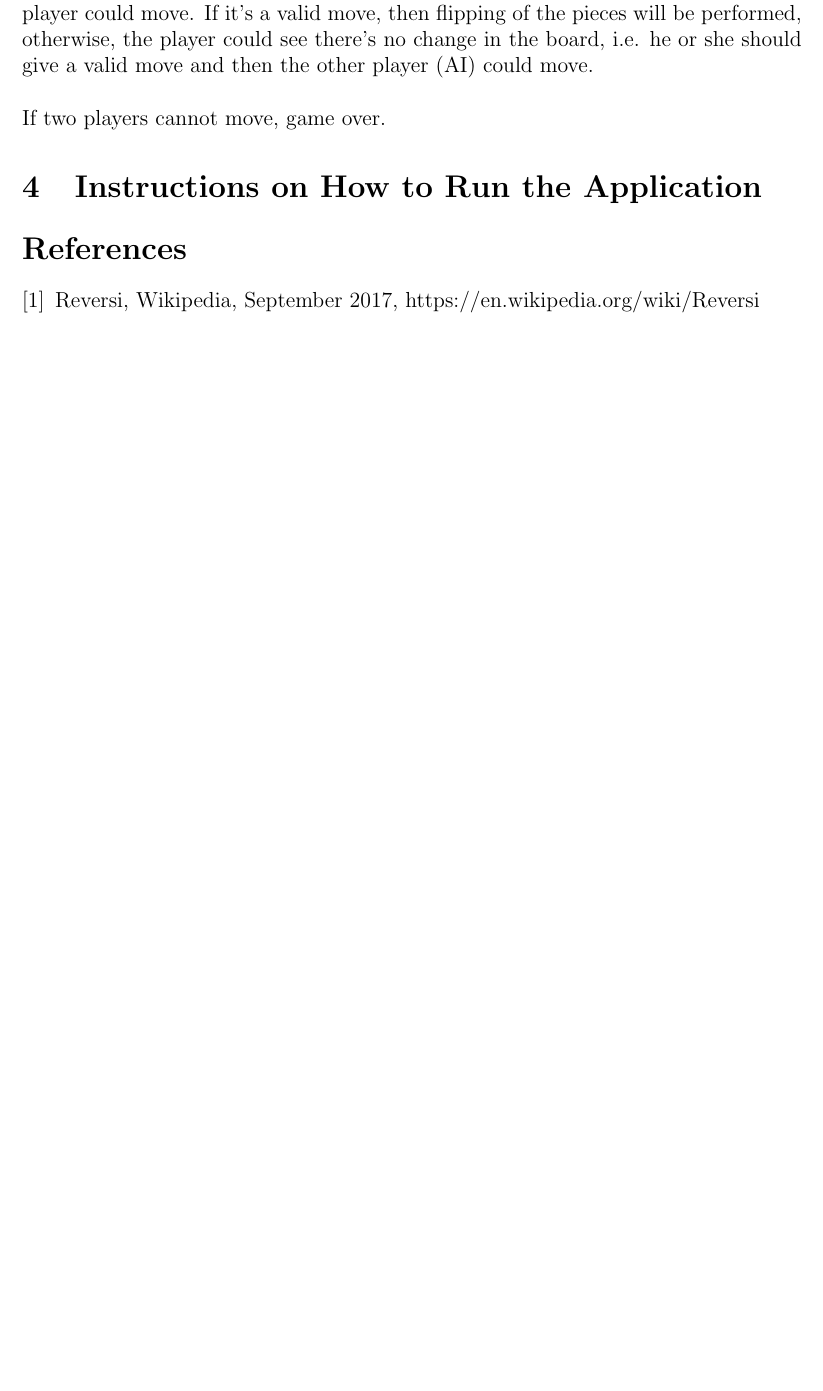
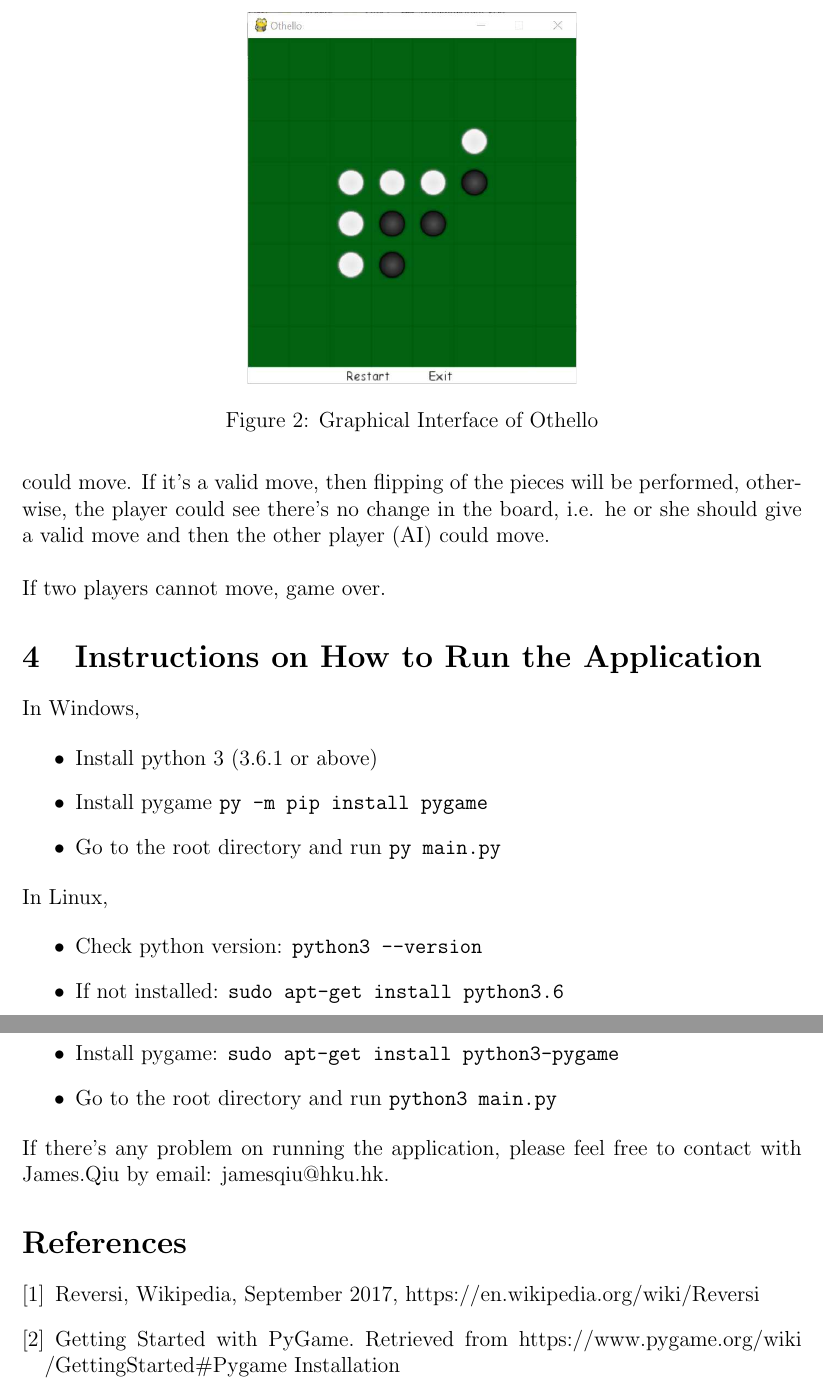
Before and after one commit to James-QiuHaoran/Othello, a LaTeX paper (report/main.tex): part of page 4 of 4 before the commit and two parts of pages 5 and 6 of 6 after it, the two joined at a grey line, cut at the place of the change, the shorter picture padded with empty space. Compiled offline with pdfLaTeX.

Commit message:
update report

```diff
--- a/report/main.tex
+++ b/report/main.tex
@@ -102,0 +121,3 @@ The pygame library is an open-source module for the Python programming language
+\centering
+\includegraphics[scale=.3]{GUI.eps}
+\caption{Graphical Interface of Othello}
@@ -106,15 +131,38 @@ By using the pygame module, programmers can control the logic and graphics of th
 \subsection{Model \& Control Layer - Game Flow}
 Module othello with class Othello implements the game flow. Attribute "useAI" determines whether AI could be used or not. If the attribute is set to false, then this is a two-player Othello, otherwise, this is a computer-player Othello.\\\\
 \noindent
-Attribute "player" determines who is holding the turn, 1 (white) represents the player 1, and 2 (two) represents player 2 or the AI. Before the player click a block, the model will first check whether there's available movement. If there is, then the player could move. If it's a valid move, then flipping of the pieces will be performed, otherwise, the player could see there's no change in the board, i.e. he or she should give a valid move and then the other player (AI) could move.\\\\
+Attribute "player" determines who is holding the turn, 1 (black) represents the player 1, and 2 (white) represents player 2 or the AI. Before the player click a block, the model will first check whether there's available movement. If there is, then the player could move. If it's a valid move, then flipping of the pieces will be performed, otherwise, the player could see there's no change in the board, i.e. he or she should give a valid move and then the other player (AI) could move.\\\\
 \noindent
 If two players cannot move, game over.
 
 \section{Instructions on How to Run the Application}
 
+In Windows,
+
+\begin{itemize}
+\item Install python 3 (3.6.1 or above)
+\item Install pygame \texttt{py -m pip install pygame}
+\item Go to the root directory and run \texttt{py main.py}
+\end{itemize}
+
+\noindent
+In Linux,
+
+\begin{itemize}
+\item Check python version: \texttt{python3 --version}
+\item If not installed: \texttt{sudo apt-get install python3.6}
+\item Install pygame: \texttt{sudo apt-get install python3-pygame}
+\item Go to the root directory and run \texttt{python3 main.py}
+\end{itemize}
+
+\noindent
+If there's any problem on running the application, please feel free to contact with James.Qiu by email: jamesqiu@hku.hk.
+
 
 \begin{thebibliography}{}
 \bibitem{}
 Reversi, Wikipedia, September 2017, https://en.wikipedia.org/wiki/Reversi
+\bibitem{}
+Getting Started with PyGame. Retrieved from https://www.pygame.org/wiki /GettingStarted\#Pygame Installation
 \end{thebibliography}
 \end{document}
```
Also changed, not shown: README.md, report/GUI.eps (added), report/main.tex (26 more changed lines), 2 other files.
